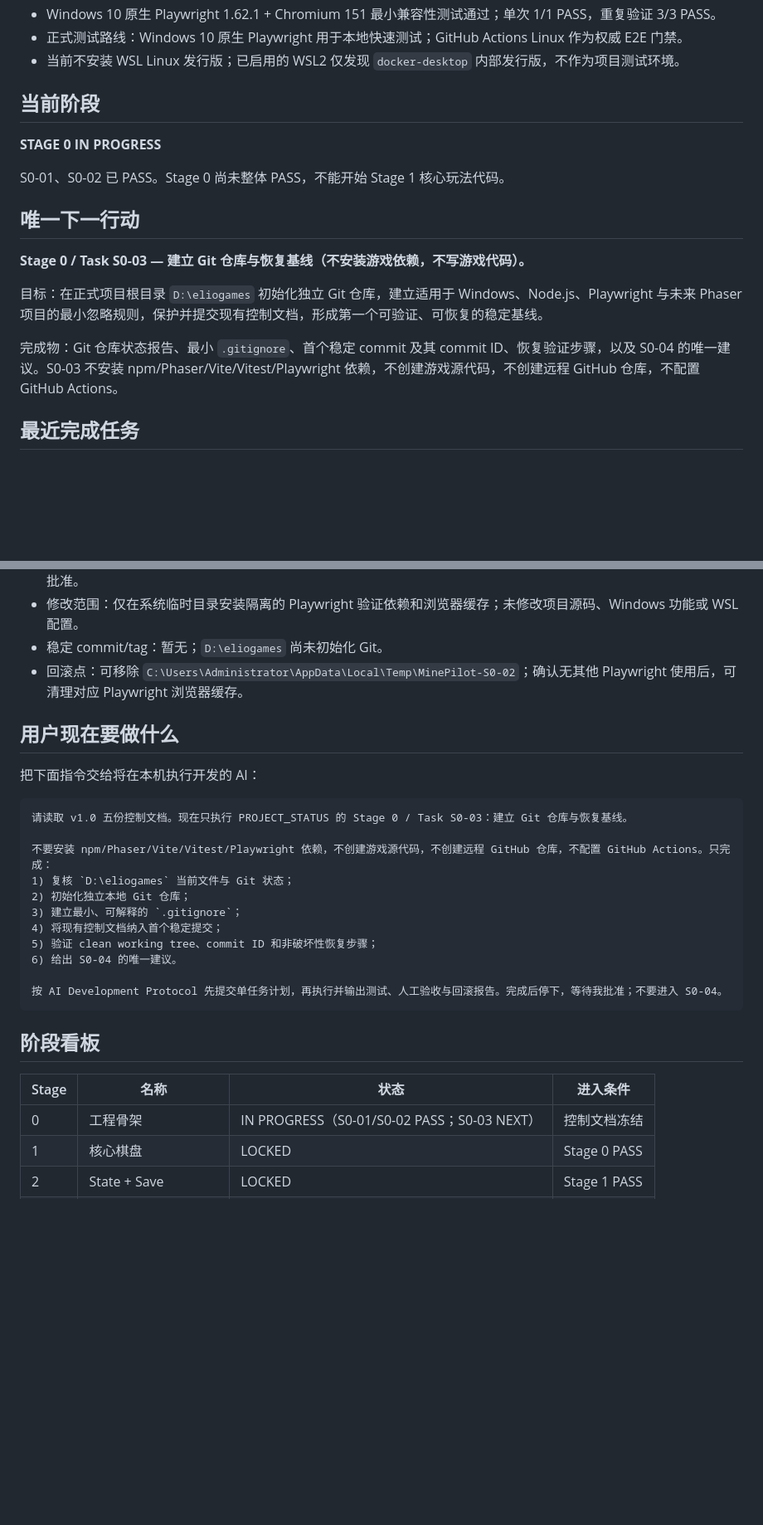
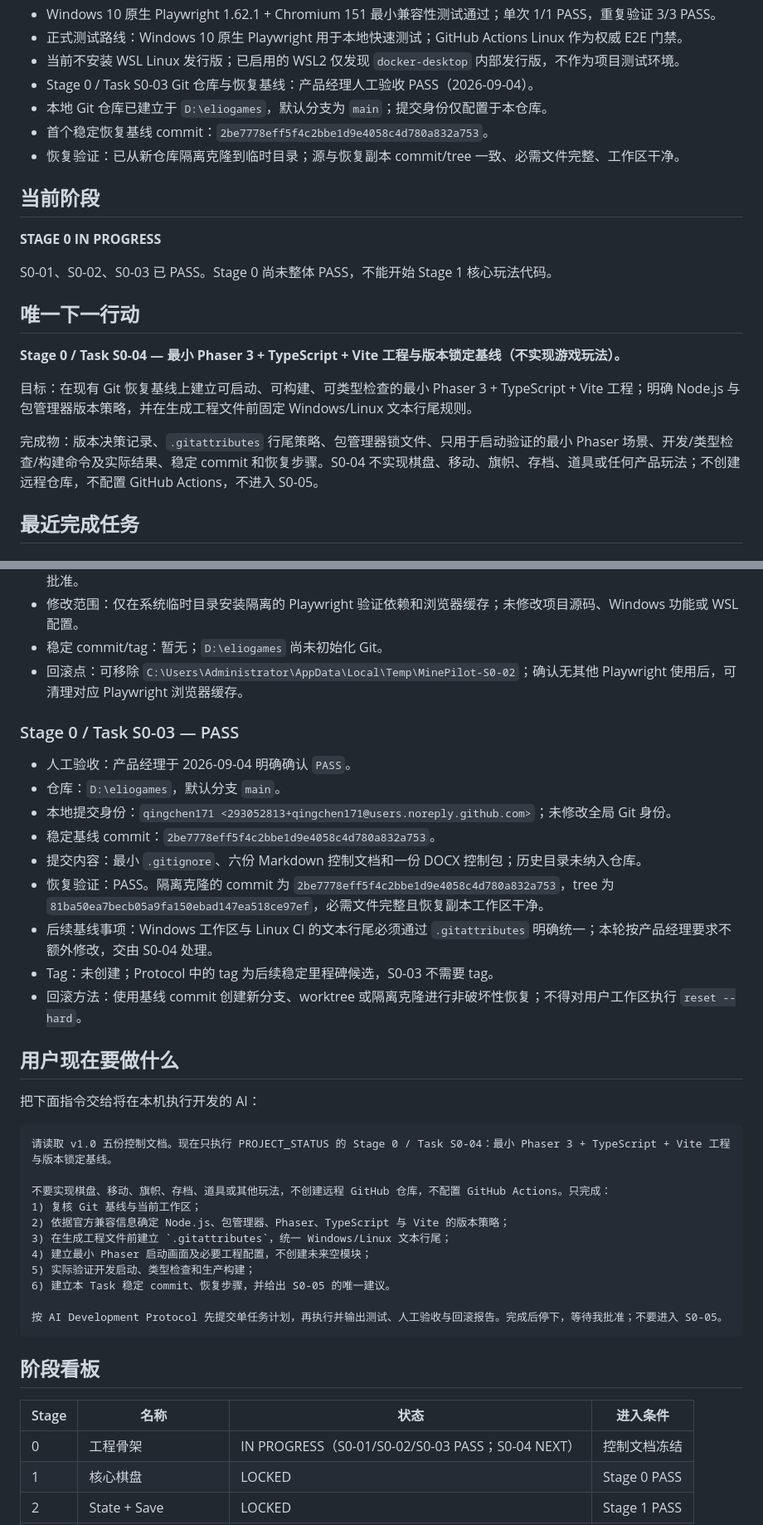
Before and after one commit to qingchen171/MinePilot, a Markdown page: docs/04_PROJECT_STATUS.md, 2 parts joined by grey strips. Shown at 83% size. Rendered like a GitHub page; blank space fills up the shorter version.

Commit message:
docs(status): record S0-03 acceptance

````diff
--- a/docs/04_PROJECT_STATUS.md
+++ b/docs/04_PROJECT_STATUS.md
@@ -24,20 +24,24 @@
 - Windows 10 原生 Playwright 1.62.1 + Chromium 151 最小兼容性测试通过；单次 1/1 PASS，重复验证 3/3 PASS。
 - 正式测试路线：Windows 10 原生 Playwright 用于本地快速测试；GitHub Actions Linux 作为权威 E2E 门禁。
 - 当前不安装 WSL Linux 发行版；已启用的 WSL2 仅发现 `docker-desktop` 内部发行版，不作为项目测试环境。
+- Stage 0 / Task S0-03 Git 仓库与恢复基线：产品经理人工验收 PASS（2026-09-04）。
+- 本地 Git 仓库已建立于 `D:\eliogames`，默认分支为 `main`；提交身份仅配置于本仓库。
+- 首个稳定恢复基线 commit：`2be7778eff5f4c2bbe1d9e4058c4d780a832a753`。
+- 恢复验证：已从新仓库隔离克隆到临时目录；源与恢复副本 commit/tree 一致、必需文件完整、工作区干净。
 
 ## 当前阶段
 
 **STAGE 0 IN PROGRESS**
 
-S0-01、S0-02 已 PASS。Stage 0 尚未整体 PASS，不能开始 Stage 1 核心玩法代码。
+S0-01、S0-02、S0-03 已 PASS。Stage 0 尚未整体 PASS，不能开始 Stage 1 核心玩法代码。
 
 ## 唯一下一行动
 
-**Stage 0 / Task S0-03 — 建立 Git 仓库与恢复基线（不安装游戏依赖，不写游戏代码）。**
+**Stage 0 / Task S0-04 — 最小 Phaser 3 + TypeScript + Vite 工程与版本锁定基线（不实现游戏玩法）。**
 
-目标：在正式项目根目录 `D:\eliogames` 初始化独立 Git 仓库，建立适用于 Windows、Node.js、Playwright 与未来 Phaser 项目的最小忽略规则，保护并提交现有控制文档，形成第一个可验证、可恢复的稳定基线。
+目标：在现有 Git 恢复基线上建立可启动、可构建、可类型检查的最小 Phaser 3 + TypeScript + Vite 工程；明确 Node.js 与包管理器版本策略，并在生成工程文件前固定 Windows/Linux 文本行尾规则。
 
-完成物：Git 仓库状态报告、最小 `.gitignore`、首个稳定 commit 及其 commit ID、恢复验证步骤，以及 S0-04 的唯一建议。S0-03 不安装 npm/Phaser/Vite/Vitest/Playwright 依赖，不创建游戏源代码，不创建远程 GitHub 仓库，不配置 GitHub Actions。
+完成物：版本决策记录、`.gitattributes` 行尾策略、包管理器锁文件、只用于启动验证的最小 Phaser 场景、开发/类型检查/构建命令及实际结果、稳定 commit 和恢复步骤。S0-04 不实现棋盘、移动、旗帜、存档、道具或任何产品玩法；不创建远程仓库，不配置 GitHub Actions，不进入 S0-05。
 
 ## 最近完成任务
 
@@ -62,29 +66,41 @@ S0-01、S0-02 已 PASS。Stage 0 尚未整体 PASS，不能开始 Stage 1 核心
 - 稳定 commit/tag：暂无；`D:\eliogames` 尚未初始化 Git。
 - 回滚点：可移除 `C:\Users\Administrator\AppData\Local\Temp\MinePilot-S0-02`；确认无其他 Playwright 使用后，可清理对应 Playwright 浏览器缓存。
 
+### Stage 0 / Task S0-03 — PASS
+
+- 人工验收：产品经理于 2026-09-04 明确确认 `PASS`。
+- 仓库：`D:\eliogames`，默认分支 `main`。
+- 本地提交身份：`qingchen171 <293052813+qingchen171@users.noreply.github.com>`；未修改全局 Git 身份。
+- 稳定基线 commit：`2be7778eff5f4c2bbe1d9e4058c4d780a832a753`。
+- 提交内容：最小 `.gitignore`、六份 Markdown 控制文档和一份 DOCX 控制包；历史目录未纳入仓库。
+- 恢复验证：PASS。隔离克隆的 commit 为 `2be7778eff5f4c2bbe1d9e4058c4d780a832a753`，tree 为 `81ba50ea7becb05a9fa150ebad147ea518ce97ef`，必需文件完整且恢复副本工作区干净。
+- 后续基线事项：Windows 工作区与 Linux CI 的文本行尾必须通过 `.gitattributes` 明确统一；本轮按产品经理要求不额外修改，交由 S0-04 处理。
+- Tag：未创建；Protocol 中的 tag 为后续稳定里程碑候选，S0-03 不需要 tag。
+- 回滚方法：使用基线 commit 创建新分支、worktree 或隔离克隆进行非破坏性恢复；不得对用户工作区执行 `reset --hard`。
+
 ## 用户现在要做什么
 
 把下面指令交给将在本机执行开发的 AI：
 
 ```text
-请读取 v1.0 五份控制文档。现在只执行 PROJECT_STATUS 的 Stage 0 / Task S0-03：建立 Git 仓库与恢复基线。
+请读取 v1.0 五份控制文档。现在只执行 PROJECT_STATUS 的 Stage 0 / Task S0-04：最小 Phaser 3 + TypeScript + Vite 工程与版本锁定基线。
 
-不要安装 npm/Phaser/Vite/Vitest/Playwright 依赖，不创建游戏源代码，不创建远程 GitHub 仓库，不配置 GitHub Actions。只完成：
-1) 复核 `D:\eliogames` 当前文件与 Git 状态；
-2) 初始化独立本地 Git 仓库；
-3) 建立最小、可解释的 `.gitignore`；
-4) 将现有控制文档纳入首个稳定提交；
-5) 验证 clean working tree、commit ID 和非破坏性恢复步骤；
-6) 给出 S0-04 的唯一建议。
+不要实现棋盘、移动、旗帜、存档、道具或其他玩法，不创建远程 GitHub 仓库，不配置 GitHub Actions。只完成：
+1) 复核 Git 基线与当前工作区；
+2) 依据官方兼容信息确定 Node.js、包管理器、Phaser、TypeScript 与 Vite 的版本策略；
+3) 在生成工程文件前建立 `.gitattributes`，统一 Windows/Linux 文本行尾；
+4) 建立最小 Phaser 启动画面及必要工程配置，不创建未来空模块；
+5) 实际验证开发启动、类型检查和生产构建；
+6) 建立本 Task 稳定 commit、恢复步骤，并给出 S0-05 的唯一建议。
 
-按 AI Development Protocol 先提交单任务计划，再执行并输出测试、人工验收与回滚报告。完成后停下，等待我批准；不要进入 S0-04。
+按 AI Development Protocol 先提交单任务计划，再执行并输出测试、人工验收与回滚报告。完成后停下，等待我批准；不要进入 S0-05。
 ```
 
 ## 阶段看板
 
 | Stage | 名称 | 状态 | 进入条件 |
 |---|---|---|---|
-| 0 | 工程骨架 | IN PROGRESS（S0-01/S0-02 PASS；S0-03 NEXT） | 控制文档冻结 |
+| 0 | 工程骨架 | IN PROGRESS（S0-01/S0-02/S0-03 PASS；S0-04 NEXT） | 控制文档冻结 |
 | 1 | 核心棋盘 | LOCKED | Stage 0 PASS |
 | 2 | State + Save | LOCKED | Stage 1 PASS |
 | 3 | 四大道具 | LOCKED | Stage 2 PASS |
````
Also changed, not shown: other parts of docs/04_PROJECT_STATUS.md (+1 -0 lines).
